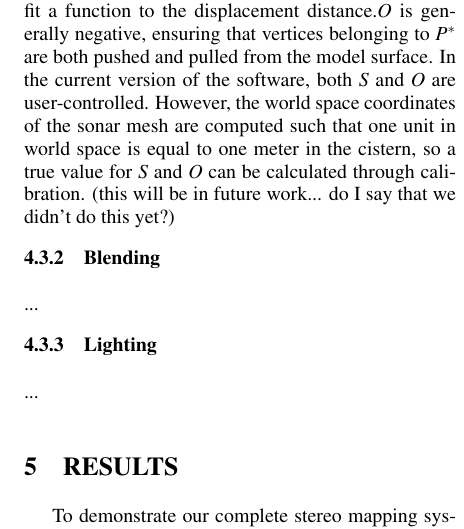
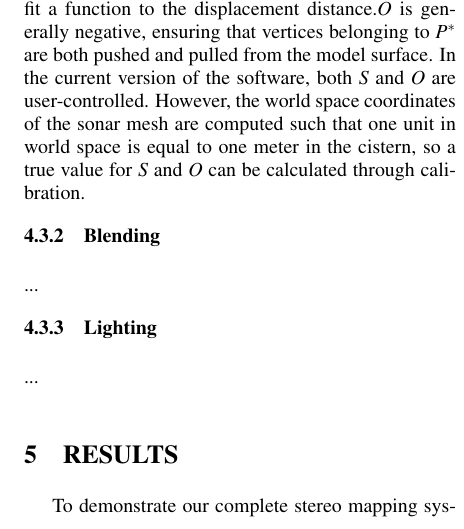
Before and after one commit to Stereopaper/Stereopaper, a LaTeX document (Stereo.tex): part of one column of page 6 of 8, cut so that both start at the same text. Compiled offline with pdfLaTeX.

Commit message:
picture stuff

```diff
--- a/Stereo.tex
+++ b/Stereo.tex
@@ -329,4 +329,3 @@ p_{m} & \text{otherwise}
 \label{eq:displace}
 \end{equation}
 
-where $p_{m}'$ is the displaced vertex position and $S$ and $O$ are a scale and offset factor. $S$ grants the ability to fit a function to the displacement distance.$O$ is generally negative, ensuring that vertices belonging to $P^{*}$ are both pushed and pulled from the model surface. In the current version of the software, both $S$ and $O$ are user-controlled. However, the world space coordinates of the sonar mesh are computed such that one unit in world space is equal to one meter in the cistern, so a true value for $S$ and $O$ can be calculated through calibration. (this will be in future work... do I say that we didn't do this yet?)
@@ -339,5 +332,4 @@ where $p_{m}'$ is the displaced vertex position and $S$ and $O$ are a scale and
-  \label{fig:projtex}
- \end{figure*}
+where $p_{m}'$ is the displaced vertex position and $S$ and $O$ are a scale and offset factor. $S$ grants the ability to fit a function to the displacement distance.$O$ is generally negative, ensuring that vertices belonging to $P^{*}$ are both pushed and pulled from the model surface. In the current version of the software, both $S$ and $O$ are user-controlled. However, the world space coordinates of the sonar mesh are computed such that one unit in world space is equal to one meter in the cistern, so a true value for $S$ and $O$ can be calculated through calibration.
 
  \subsubsection{Blending}
  ...
```
Also changed, not shown: pics/blankWell1.png, Stereo.tex (6 more changed lines).
